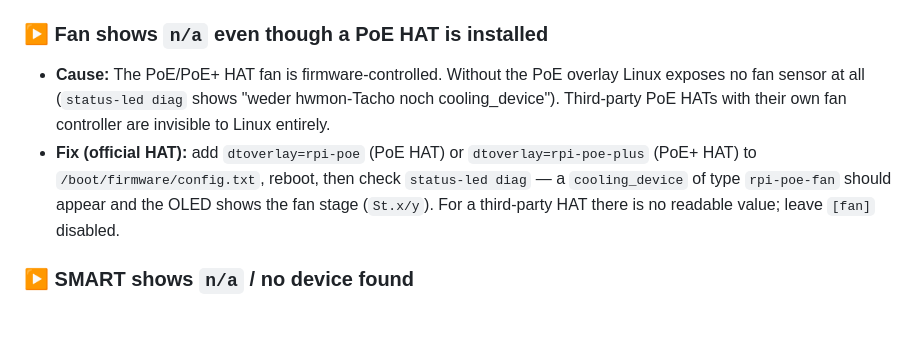
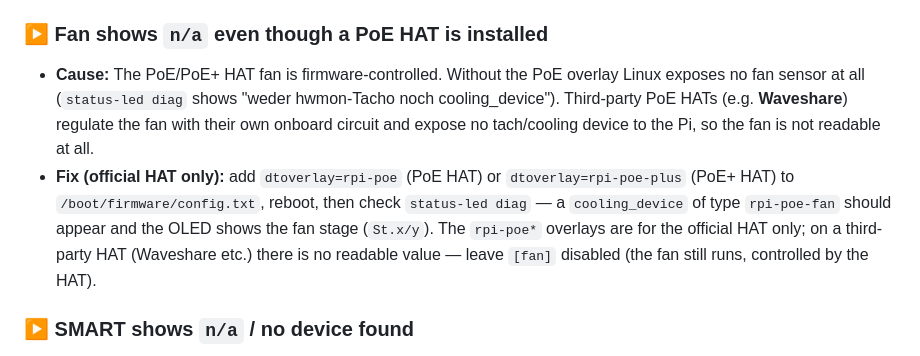
Before and after one commit to ssbingo/Status-LED-OLED, a Markdown page: README.md, the part around the change. Drawn GitHub-style; blank space fills up the shorter version.

```diff
--- a/README.md
+++ b/README.md
@@ -530,8 +530,8 @@ The following cases come from a real setup — from the service start to the fli
 - **Fix:** Install the DejaVu fonts: `sudo apt install -y fonts-dejavu-core`.
 
 ### ▶ Fan shows `n/a` even though a PoE HAT is installed
-- **Cause:** The PoE/PoE+ HAT fan is firmware-controlled. Without the PoE overlay Linux exposes no fan sensor at all (`status-led diag` shows "weder hwmon-Tacho noch cooling_device"). Third-party PoE HATs with their own fan controller are invisible to Linux entirely.
-- **Fix (official HAT):** add `dtoverlay=rpi-poe` (PoE HAT) or `dtoverlay=rpi-poe-plus` (PoE+ HAT) to `/boot/firmware/config.txt`, reboot, then check `status-led diag` — a `cooling_device` of type `rpi-poe-fan` should appear and the OLED shows the fan stage (`St.x/y`). For a third-party HAT there is no readable value; leave `[fan]` disabled.
+- **Cause:** The PoE/PoE+ HAT fan is firmware-controlled. Without the PoE overlay Linux exposes no fan sensor at all (`status-led diag` shows "weder hwmon-Tacho noch cooling_device"). Third-party PoE HATs (e.g. **Waveshare**) regulate the fan with their own onboard circuit and expose no tach/cooling device to the Pi, so the fan is not readable at all.
+- **Fix (official HAT only):** add `dtoverlay=rpi-poe` (PoE HAT) or `dtoverlay=rpi-poe-plus` (PoE+ HAT) to `/boot/firmware/config.txt`, reboot, then check `status-led diag` — a `cooling_device` of type `rpi-poe-fan` should appear and the OLED shows the fan stage (`St.x/y`). The `rpi-poe*` overlays are for the official HAT only; on a third-party HAT (Waveshare etc.) there is no readable value — leave `[fan]` disabled (the fan still runs, controlled by the HAT).
 
 ### ▶ SMART shows `n/a` / no device found
 - **Cause:** Booting from an SD card (SD cards have no SMART), or a USB SSD whose bridge isn't auto-detected by `smartctl --scan`.
```
Also changed, not shown: doc/de/README.md (+2 -2 lines).
